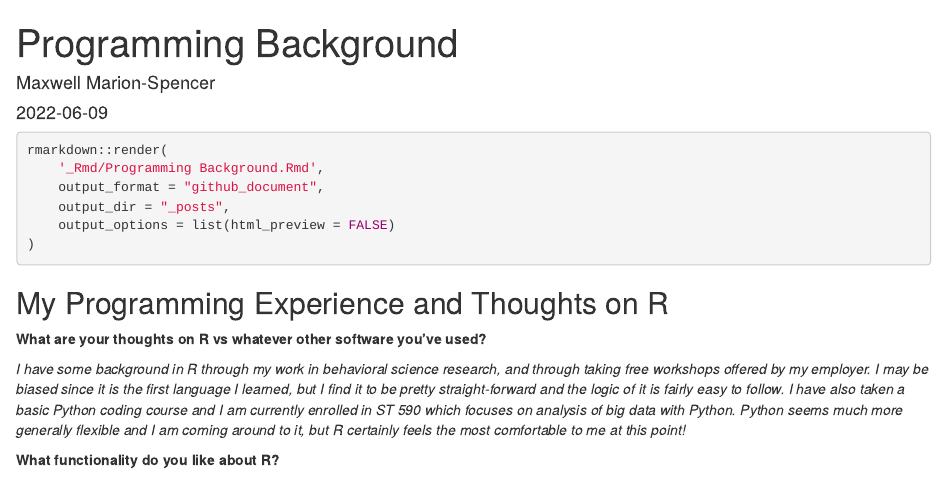
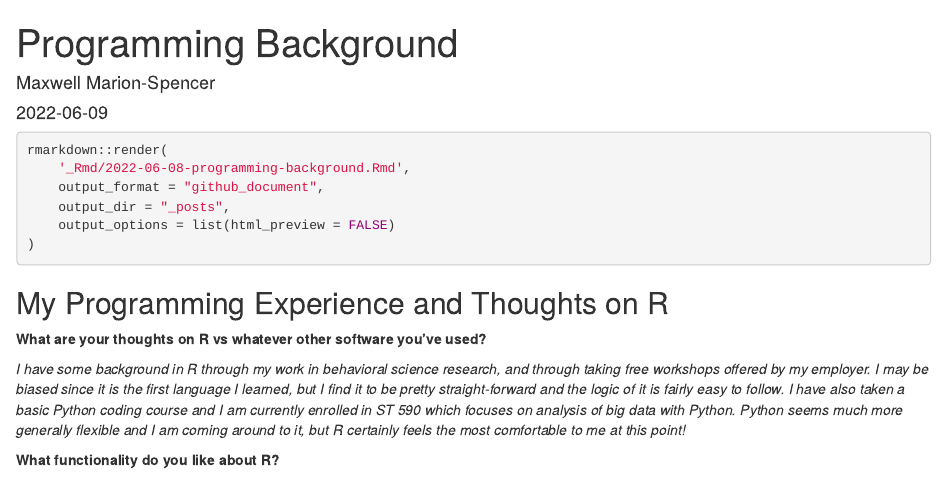
Before and after one commit to maxwell-marion/maxwell-marion.github.io, an R Markdown document (_Rmd/2022-06-08-programming-background.Rmd): the page in a window 1100 px wide, from its top. Rendered offline with R 4.5, knitr and Pandoc, with nearby package versions.

Commit message:
Further Adjusting

````diff
--- a/_Rmd/Programming Background.Rmd
+++ b/_Rmd/2022-06-08-programming-background.Rmd
@@ -11,7 +11,7 @@ knitr::opts_chunk$set(fig.path = "../images/")
 
 ```{r, eval=FALSE}
 rmarkdown::render(
-    '_Rmd/Programming Background.Rmd',
+    '_Rmd/2022-06-08-programming-background.Rmd',
     output_format = "github_document",
     output_dir = "_posts",
     output_options = list(html_preview = FALSE)
````
Also changed, not shown: _Rmd/Programming-Background.html (deleted), _posts/2022-06-08-programming-background.md (renamed from _posts/Programming-Background.md), images/unnamed-chunk-3-1.png (added).
